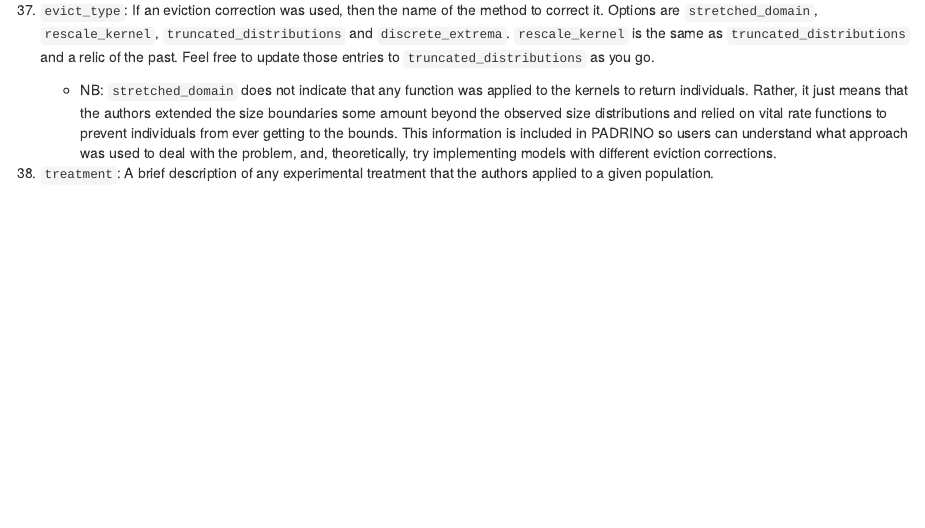
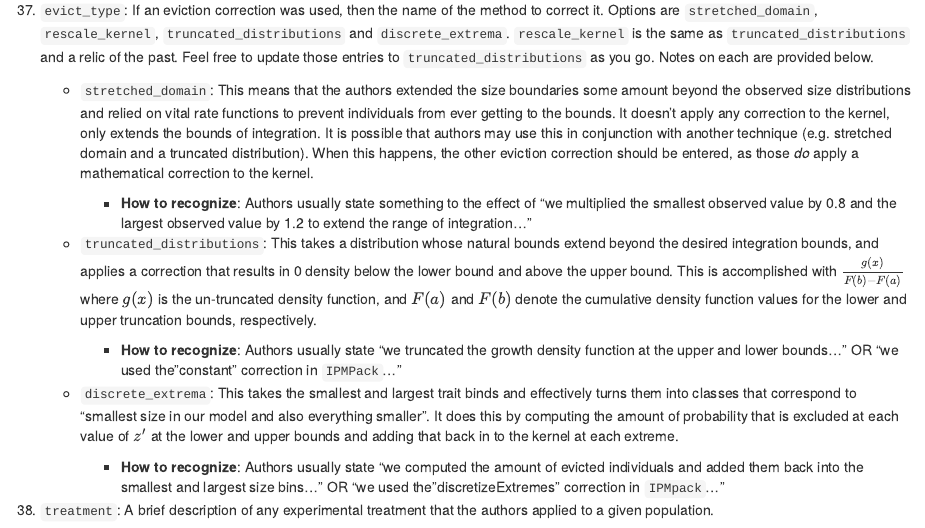
Before and after one commit to padrinoDB/Padrino, an R Markdown document (01_digitization_guide.Rmd): the page in a window 1100 px wide, from 4550 px down. Rendered offline with R 4.5, knitr and Pandoc, with nearby package versions; drawn as R Markdown's standard HTML page in place of the format the file asks for.

Commit message:
add explanations for eviction corrections

```diff
--- a/01_digitization_guide.Rmd
+++ b/01_digitization_guide.Rmd
@@ -182,9 +182,19 @@ The metadata table contains information on species taxonomy, publication informa
 
 36. `eviction_used`: Whether or not the authors account for [unintentional eviction](https://esajournals.onlinelibrary.wiley.com/doi/10.1890/11-2147.1). This should either be `TRUE` or `FALSE`. Only put `TRUE` if an eviction correction is explicitly discussed, or you find model code in the supplementary materials and are able to discern the correct `evict_type`.
 
-37. `evict_type`: If an eviction correction was used, then the name of the method to correct it. Options are `stretched_domain`, `rescale_kernel`, `truncated_distributions` and `discrete_extrema`. `rescale_kernel` is the same as `truncated_distributions` and a relic of the past. Feel free to update those entries to `truncated_distributions` as you go.
+37. `evict_type`: If an eviction correction was used, then the name of the method to correct it. Options are `stretched_domain`, `rescale_kernel`, `truncated_distributions` and `discrete_extrema`. `rescale_kernel` is the same as `truncated_distributions` and a relic of the past. Feel free to update those entries to `truncated_distributions` as you go. Notes on each are provided below.
 
-    + NB: `stretched_domain` does not indicate that any function was applied to the kernels to return individuals. Rather, it just means that the authors extended the size boundaries some amount beyond the observed size distributions and relied on vital rate functions to prevent individuals from ever getting to the bounds. This information is included in PADRINO so users can understand what approach was used to deal with the problem, and, theoretically, try implementing models with different eviction corrections.
+    + `stretched_domain`: This means that the authors extended the size boundaries some amount beyond the observed size distributions and relied on vital rate functions to prevent individuals from ever getting to the bounds. It doesn't apply any correction to the kernel, only extends the bounds of integration. It is possible that authors may use this in conjunction with another technique (e.g. stretched domain and a truncated distribution). When this happens, the other eviction correction should be entered, as those *do* apply a mathematical correction to the kernel.
+
+        + **How to recognize**: Authors usually state something to the effect of "we multiplied the smallest observed value by 0.8 and the largest observed value by 1.2 to extend the range of integration..."
+
+    + `truncated_distributions`: This takes a distribution whose natural bounds extend beyond the desired integration bounds, and applies a correction that results in 0 density below the lower bound and above the upper bound. This is accomplished with $\frac{g(x)}{F(b) - F(a)}$ where $g(x)$ is the un-truncated density function, and $F(a)$ and $F(b)$ denote the cumulative density function values for the lower and upper truncation bounds, respectively.
+
+        + **How to recognize**: Authors usually state "we truncated the growth density function at the upper and lower bounds..." OR "we used the "constant" correction in `IPMPack`..."
+
+    + `discrete_extrema`: This takes the smallest and largest trait binds and effectively turns them into classes that correspond to "smallest size in our model and also everything smaller". It does this by computing the amount of probability that is excluded at each value of $z'$ at the lower and upper bounds and adding that back in to the kernel at each extreme.
+
+        + **How to recognize**: Authors usually state "we computed the amount of evicted individuals and added them back into the smallest and largest size bins..." OR "we used the "discretizeExtremes" correction in `IPMpack`..."
 
 38. `treatment`: A brief description of any experimental treatment that the authors applied to a given population.
 
--- a/index.Rmd
+++ b/index.Rmd
@@ -8,4 +8,4 @@ output: bookdown::gitbook
 
 Welcome to the PADRINO IPM Database project. We are in the process of digitizing as many Integral Projection Models (IPMs) as possible. The ultimate goal is to provide an interface to reconstruct these models for synthesis with a user-friendly interface. Right now, the only engine available for this is written in _R_, though a long term goal is to provide bindings to other languages (a technical document describing how to write those is on the to-do list).
 
-PADRINO stores IPMs as a text strings that represent the form for the sub-kernels, vital rate models, and any other expressions needed to generate a model iteration. It stores parameter values in  a separate table, and substitutes those in for the symbols in the text strings when a user requests a built model. The result is a set of sub-kernels, trait distribution vectors, and, optionally, other user-requested information, such as vital rate functions.
+PADRINO stores IPMs as a text strings that represent the form for the sub-kernels, vital rate models, and any other expressions needed to generate an IPM iteration. It stores parameter values in  a separate table, and substitutes those in for the symbols in the text strings when a user requests a built model. The result is a set of sub-kernels, trait distributions, and, optionally, other user-requested information, such as vital rate functions.
```
Also changed, not shown: docs/search_index.json, 4 other files.
